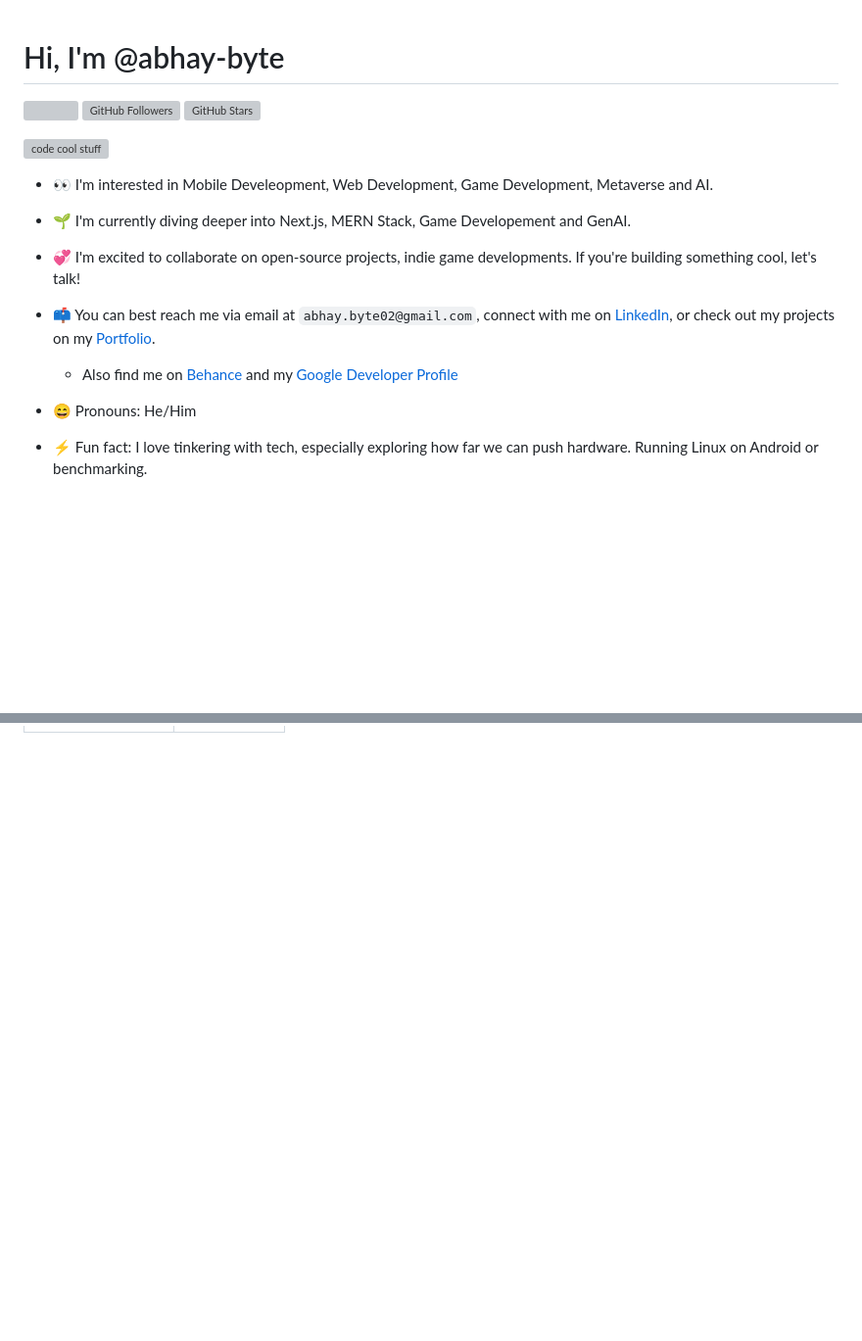
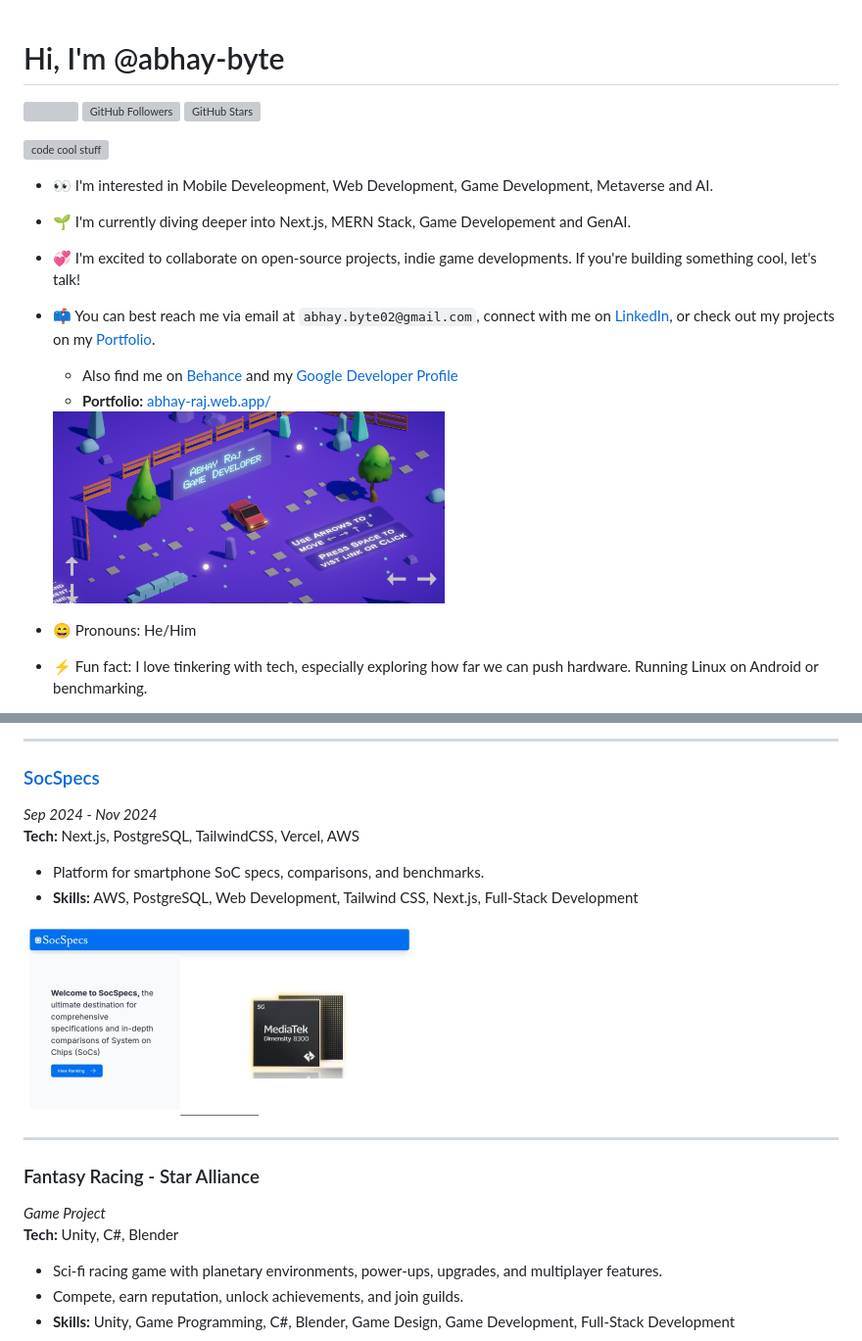
Before and after one commit to abhay-byte/abhay-byte, a Markdown page: README.md, 2 parts joined by grey strips. Shown at 98% size. GitHub-like rendering; pictures changed too: src/PORTFOLIO.png (added), src/SOC-SPECS.png (added); folded sections open; blank space fills up the shorter version; grey boxes are pictures that could not be loaded.

```diff
--- a/README.md
+++ b/README.md
@@ -1,6 +1,6 @@
 # Hi, I'm @abhay-byte
 
-<p align="left">
+<p align="left>
   <a href="https://github.com/abhay-byte">
     <img src="https://komarev.com/ghpvc/?username=abhay-byte&color=232946&labelColor=232946&style=for-the-badge"/>
   </a>
@@ -22,6 +22,10 @@
 
 - 📫 You can best reach me via email at `abhay.byte02@gmail.com`, connect with me on [LinkedIn](https://www.linkedin.com/in/abhay-byte/), or check out my projects on my [Portfolio](https://abhayraj-porfolio.web.app/).
    * Also find me on [Behance](https://www.behance.net/abhay-raj) and my [Google Developer Profile](https://play.google.com/store/apps/dev?id=8004929841101888920&hl=en_US&gl=US&pli=1)
+   * **Portfolio:** [abhay-raj.web.app/](https://abhay-raj.web.app/) <!-- Added Portfolio in intro -->
+   </br>
+   <img src="src/PORTFOLIO.png" width="400" align="center" />
+
 
 - 😄 Pronouns: He/Him
 
@@ -115,0 +155,19 @@ Feel free to connect, collaborate, and share the passion for building amazing th
+---
+
+### [SocSpecs](https://github.com/abhay-byte/fb_nextjs)
+*Sep 2024 - Nov 2024*
+**Tech:** Next.js, PostgreSQL, TailwindCSS, Vercel, AWS
+- Platform for smartphone SoC specs, comparisons, and benchmarks.
+- **Skills:** AWS, PostgreSQL, Web Development, Tailwind CSS, Next.js, Full-Stack Development
+
+<img src="src/SOC-SPECS.png" width="400" />
+
+---
+
+### Fantasy Racing - Star Alliance
+*Game Project*
+**Tech:** Unity, C#, Blender
+- Sci-fi racing game with planetary environments, power-ups, upgrades, and multiplayer features.
+- Compete, earn reputation, unlock achievements, and join guilds.
+- **Skills:** Unity, Game Programming, C#, Blender, Game Design, Game Development, Full-Stack Development
+
```
Also changed, not shown: other parts of README.md (+38 -0 lines), src/AI-WRAPPER.png (added), src/FB-2025.png (added), src/GAME-FANTASY_RACER.png (added), src/TASK-WEB-APP.png (added).
